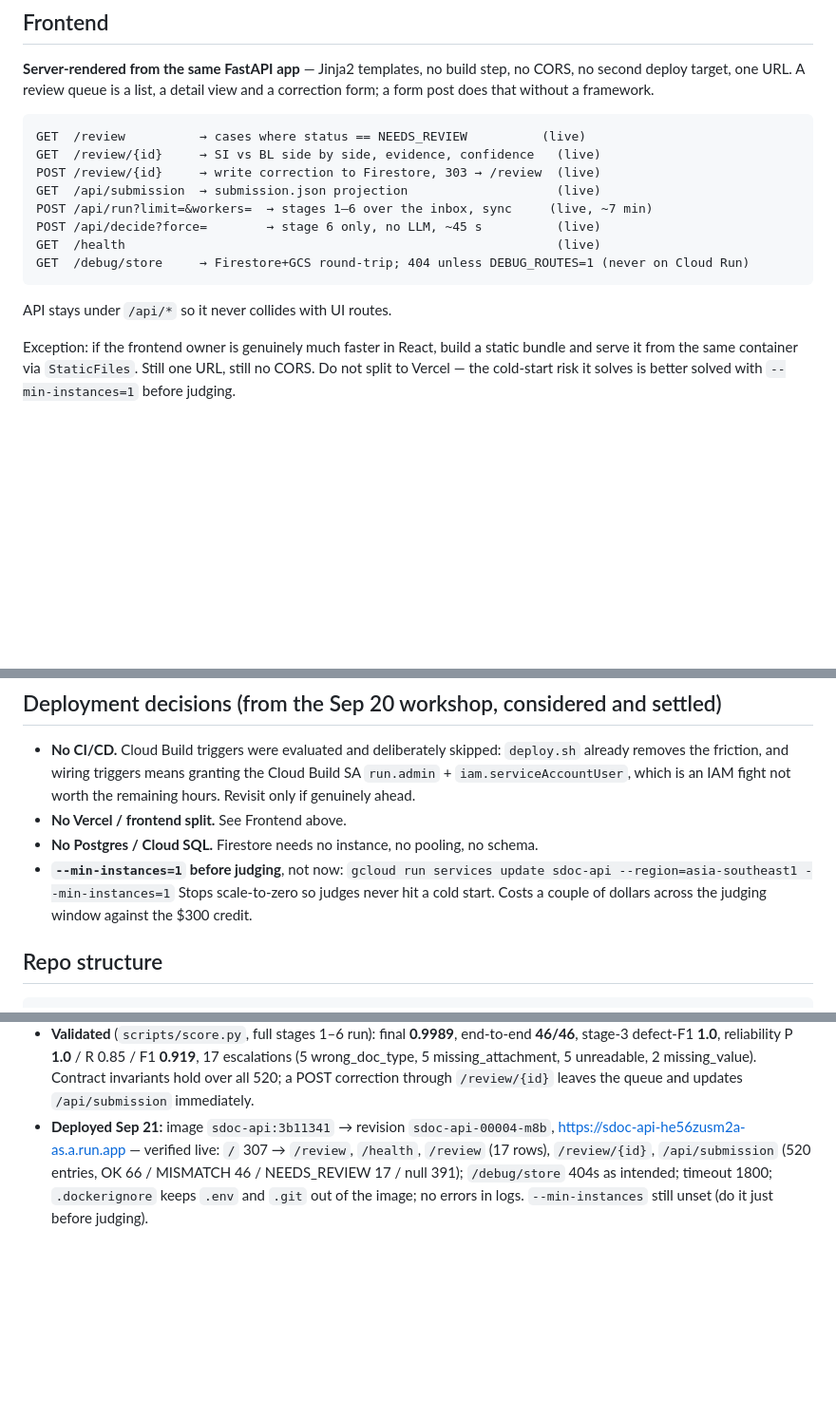
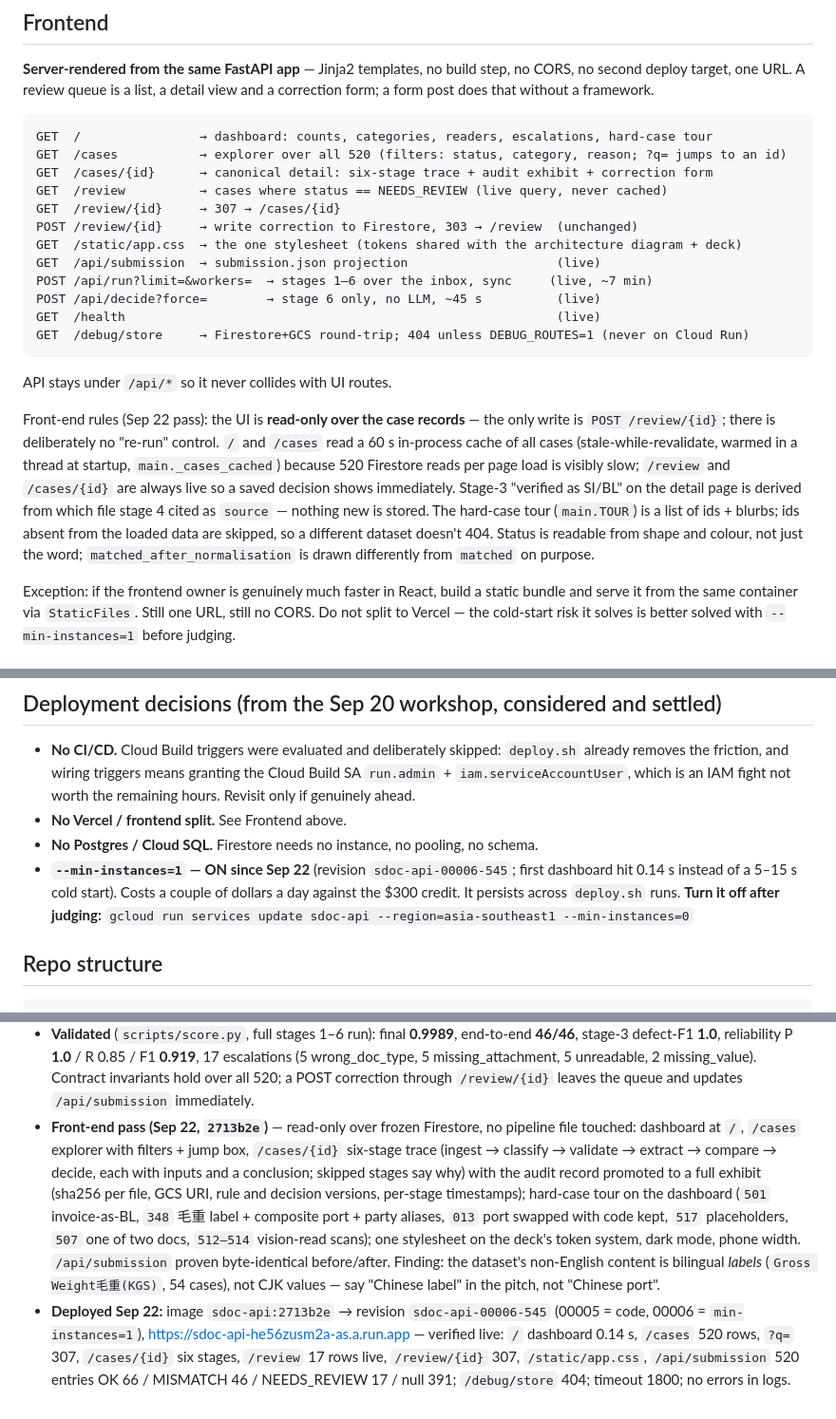
Before and after one commit to aslammpaata/sdoc-hackathon, a Markdown page: CLAUDE.md, 3 parts joined by grey strips. Shown at 95% size. GitHub-like rendering; blank space fills up the shorter version.

Commit message:
Enhance CLAUDE.md: update API routes, improve front-end UI details, and clarify deployment instructions

````diff
--- a/CLAUDE.md
+++ b/CLAUDE.md
@@ -134,9 +134,13 @@ CORS, no second deploy target, one URL. A review queue is a list, a detail view
 a correction form; a form post does that without a framework.
 
 ```
-GET  /review          → cases where status == NEEDS_REVIEW          (live)
-GET  /review/{id}     → SI vs BL side by side, evidence, confidence   (live)
-POST /review/{id}     → write correction to Firestore, 303 → /review  (live)
+GET  /                → dashboard: counts, categories, readers, escalations, hard-case tour
+GET  /cases           → explorer over all 520 (filters: status, category, reason; ?q= jumps to an id)
+GET  /cases/{id}      → canonical detail: six-stage trace + audit exhibit + correction form
+GET  /review          → cases where status == NEEDS_REVIEW (live query, never cached)
+GET  /review/{id}     → 307 → /cases/{id}
+POST /review/{id}     → write correction to Firestore, 303 → /review  (unchanged)
+GET  /static/app.css  → the one stylesheet (tokens shared with the architecture diagram + deck)
 GET  /api/submission  → submission.json projection                    (live)
 POST /api/run?limit=&workers=  → stages 1–6 over the inbox, sync     (live, ~7 min)
 POST /api/decide?force=        → stage 6 only, no LLM, ~45 s          (live)
@@ -145,6 +149,18 @@ GET  /debug/store     → Firestore+GCS round-trip; 404 unless DEBUG_ROUTES=1 (n
 ```
 
 API stays under `/api/*` so it never collides with UI routes.
+
+Front-end rules (Sep 22 pass): the UI is **read-only over the case records** — the
+only write is `POST /review/{id}`; there is deliberately no "re-run" control. `/`
+and `/cases` read a 60 s in-process cache of all cases (stale-while-revalidate,
+warmed in a thread at startup, `main._cases_cached`) because 520 Firestore reads
+per page load is visibly slow; `/review` and `/cases/{id}` are always live so a
+saved decision shows immediately. Stage-3 "verified as SI/BL" on the detail page is
+derived from which file stage 4 cited as `source` — nothing new is stored. The
+hard-case tour (`main.TOUR`) is a list of ids + blurbs; ids absent from the loaded
+data are skipped, so a different dataset doesn't 404. Status is readable from shape
+and colour, not just the word; `matched_after_normalisation` is drawn differently
+from `matched` on purpose.
 
 Exception: if the frontend owner is genuinely much faster in React, build a static
 bundle and serve it from the same container via `StaticFiles`. Still one URL, still
@@ -242,10 +258,11 @@ values.
   worth the remaining hours. Revisit only if genuinely ahead.
 - **No Vercel / frontend split.** See Frontend above.
 - **No Postgres / Cloud SQL.** Firestore needs no instance, no pooling, no schema.
-- **`--min-instances=1` before judging**, not now:
-  `gcloud run services update sdoc-api --region=asia-southeast1 --min-instances=1`
-  Stops scale-to-zero so judges never hit a cold start. Costs a couple of dollars
-  across the judging window against the $300 credit.
+- **`--min-instances=1` — ON since Sep 22** (revision `sdoc-api-00006-545`; first
+  dashboard hit 0.14 s instead of a 5–15 s cold start). Costs a couple of dollars a
+  day against the $300 credit. It persists across `deploy.sh` runs. **Turn it off
+  after judging:**
+  `gcloud run services update sdoc-api --region=asia-southeast1 --min-instances=0`
 
 ## Repo structure
 ```
@@ -357,9 +382,22 @@ detection belong to a separate authenticity module. Likely judge question.
   unreadable, 2 missing_value). Contract invariants hold over all 520; a POST
   correction through `/review/{id}` leaves the queue and updates
   `/api/submission` immediately.
-- **Deployed Sep 21:** image `sdoc-api:3b11341` → revision `sdoc-api-00004-m8b`,
-  https://sdoc-api-he56zusm2a-as.a.run.app — verified live: `/` 307 → `/review`,
-  `/health`, `/review` (17 rows), `/review/{id}`, `/api/submission` (520 entries,
-  OK 66 / MISMATCH 46 / NEEDS_REVIEW 17 / null 391); `/debug/store` 404s as
-  intended; timeout 1800; `.dockerignore` keeps `.env` and `.git` out of the image;
-  no errors in logs. `--min-instances` still unset (do it just before judging).
+- **Front-end pass (Sep 22, `2713b2e`)** — read-only over frozen Firestore, no
+  pipeline file touched: dashboard at `/`, `/cases` explorer with filters + jump
+  box, `/cases/{id}` six-stage trace (ingest → classify → validate → extract →
+  compare → decide, each with inputs and a conclusion; skipped stages say why) with
+  the audit record promoted to a full exhibit (sha256 per file, GCS URI, rule and
+  decision versions, per-stage timestamps); hard-case tour on the dashboard
+  (`501` invoice-as-BL, `348` 毛重 label + composite port + party aliases, `013`
+  port swapped with code kept, `517` placeholders, `507` one of two docs,
+  `512–514` vision-read scans); one stylesheet on the deck's token system, dark
+  mode, phone width. `/api/submission` proven byte-identical before/after.
+  Finding: the dataset's non-English content is bilingual *labels*
+  (`Gross Weight毛重(KGS)`, 54 cases), not CJK values — say "Chinese label" in
+  the pitch, not "Chinese port".
+- **Deployed Sep 22:** image `sdoc-api:2713b2e` → revision `sdoc-api-00006-545`
+  (00005 = code, 00006 = `min-instances=1`), https://sdoc-api-he56zusm2a-as.a.run.app
+  — verified live: `/` dashboard 0.14 s, `/cases` 520 rows, `?q=` 307, `/cases/{id}`
+  six stages, `/review` 17 rows live, `/review/{id}` 307, `/static/app.css`,
+  `/api/submission` 520 entries OK 66 / MISMATCH 46 / NEEDS_REVIEW 17 / null 391;
+  `/debug/store` 404; timeout 1800; no errors in logs.
````
Also changed, not shown: other parts of CLAUDE.md (+10 -2 lines).
